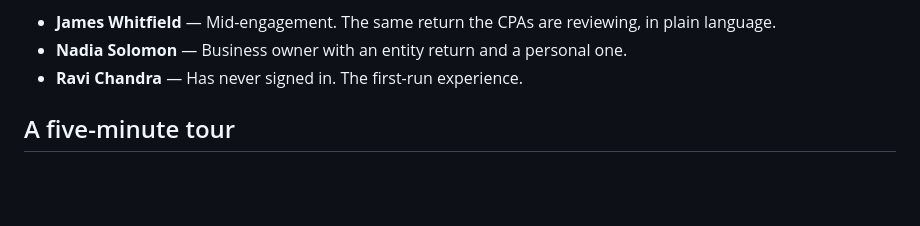
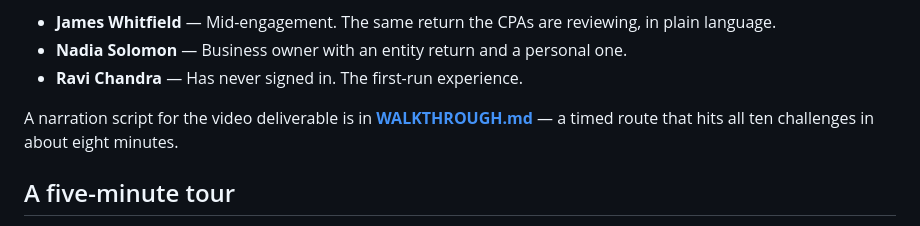
Before and after one commit to neelbarm/GTMTool, a Markdown page: tax-platform/README.md, the part around the change. Drawn GitHub-style; blank space fills up the shorter version.

```diff
--- a/tax-platform/README.md
+++ b/tax-platform/README.md
@@ -60,6 +60,10 @@ Switch at any time from the account button — no sign-out, no separate logins.
 - **James Whitfield** — Mid-engagement. The same return the CPAs are reviewing, in plain language.
 - **Nadia Solomon** — Business owner with an entity return and a personal one.
 - **Ravi Chandra** — Has never signed in. The first-run experience.
+
+A narration script for the video deliverable is in
+**[WALKTHROUGH.md](WALKTHROUGH.md)** — a timed route that hits all ten challenges in about eight
+minutes.
 
 ## A five-minute tour
 
```
Also changed, not shown: tax-platform/WALKTHROUGH.md (added, +223 -0 lines).
